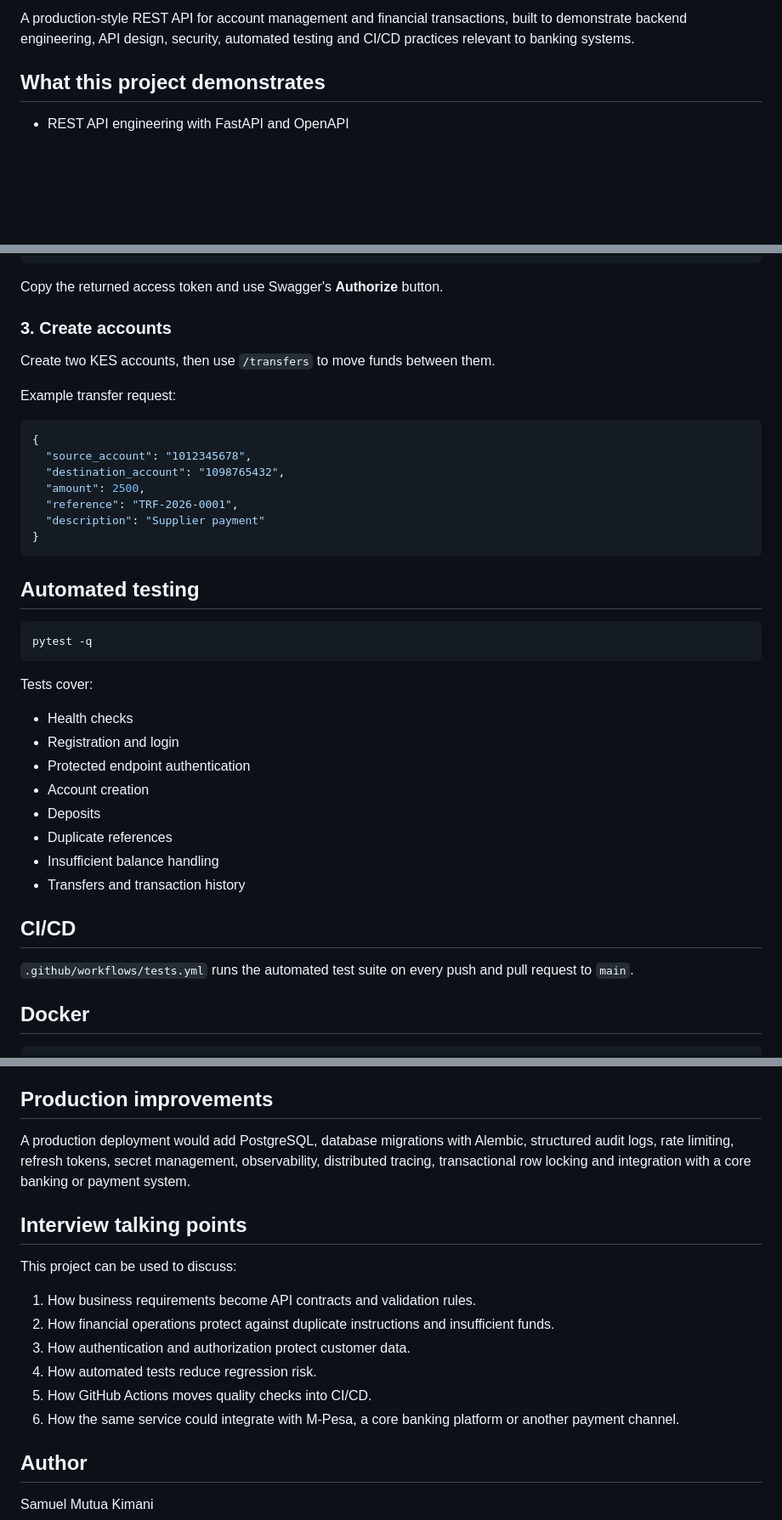
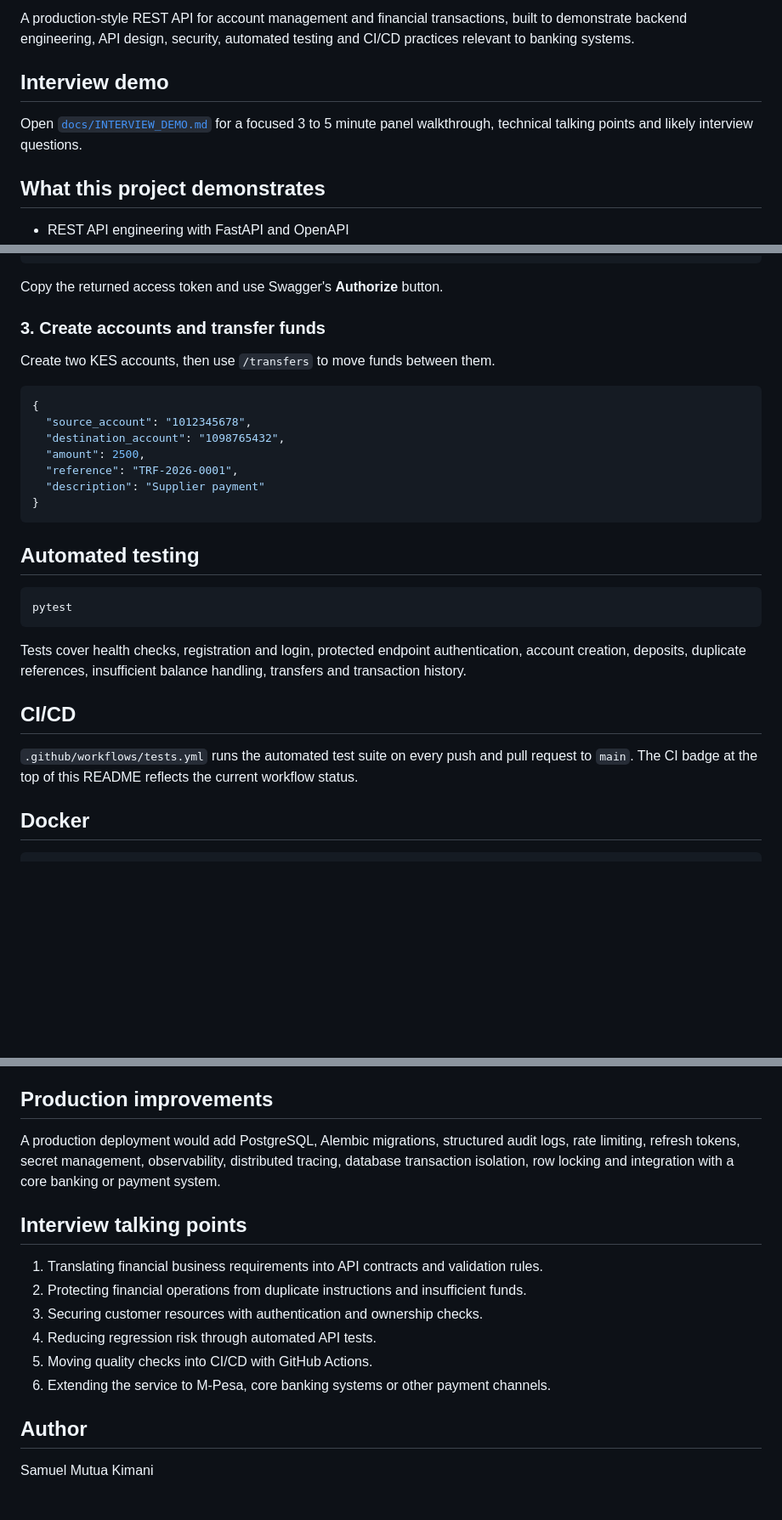
Before and after one commit to kimtour/bank-transaction-api, a Markdown page: README.md, 3 parts joined by grey strips. Shown at 85% size. Drawn GitHub-style; blank space fills up the shorter version.

Commit message:
Polish README for interview showcase

````diff
--- a/README.md
+++ b/README.md
@@ -3,4 +8,8 @@
 A production-style REST API for account management and financial transactions, built to demonstrate backend engineering, API design, security, automated testing and CI/CD practices relevant to banking systems.
+
+## Interview demo
+
+Open [`docs/INTERVIEW_DEMO.md`](docs/INTERVIEW_DEMO.md) for a focused 3 to 5 minute panel walkthrough, technical talking points and likely interview questions.
 
 ## What this project demonstrates
 
@@ -90,11 +99,9 @@ curl -X POST http://127.0.0.1:8000/auth/login \
 
 Copy the returned access token and use Swagger's **Authorize** button.
 
-### 3. Create accounts
+### 3. Create accounts and transfer funds
 
 Create two KES accounts, then use `/transfers` to move funds between them.
-
-Example transfer request:
 
 ```json
 {
@@ -109,23 +116,14 @@ Example transfer request:
 ## Automated testing
 
 ```bash
-pytest -q
+pytest
 ```
 
-Tests cover:
-
-- Health checks
-- Registration and login
-- Protected endpoint authentication
-- Account creation
-- Deposits
-- Duplicate references
-- Insufficient balance handling
-- Transfers and transaction history
+Tests cover health checks, registration and login, protected endpoint authentication, account creation, deposits, duplicate references, insufficient balance handling, transfers and transaction history.
 
 ## CI/CD
 
-`.github/workflows/tests.yml` runs the automated test suite on every push and pull request to `main`.
+`.github/workflows/tests.yml` runs the automated test suite on every push and pull request to `main`. The CI badge at the top of this README reflects the current workflow status.
 
 ## Docker
 
@@ -148,18 +146,16 @@ docker run -p 8000:8000 --env JWT_SECRET=demo-secret bank-transaction-api
 
 ## Production improvements
 
-A production deployment would add PostgreSQL, database migrations with Alembic, structured audit logs, rate limiting, refresh tokens, secret management, observability, distributed tracing, transactional row locking and integration with a core banking or payment system.
+A production deployment would add PostgreSQL, Alembic migrations, structured audit logs, rate limiting, refresh tokens, secret management, observability, distributed tracing, database transaction isolation, row locking and integration with a core banking or payment system.
 
 ## Interview talking points
 
-This project can be used to discuss:
-
-1. How business requirements become API contracts and validation rules.
-2. How financial operations protect against duplicate instructions and insufficient funds.
-3. How authentication and authorization protect customer data.
-4. How automated tests reduce regression risk.
-5. How GitHub Actions moves quality checks into CI/CD.
-6. How the same service could integrate with M-Pesa, a core banking platform or another payment channel.
+1. Translating financial business requirements into API contracts and validation rules.
+2. Protecting financial operations from duplicate instructions and insufficient funds.
+3. Securing customer resources with authentication and ownership checks.
+4. Reducing regression risk through automated API tests.
+5. Moving quality checks into CI/CD with GitHub Actions.
+6. Extending the service to M-Pesa, core banking systems or other payment channels.
 
 ## Author
 
````
Also changed, not shown: other parts of README.md (+6 -1 lines).
